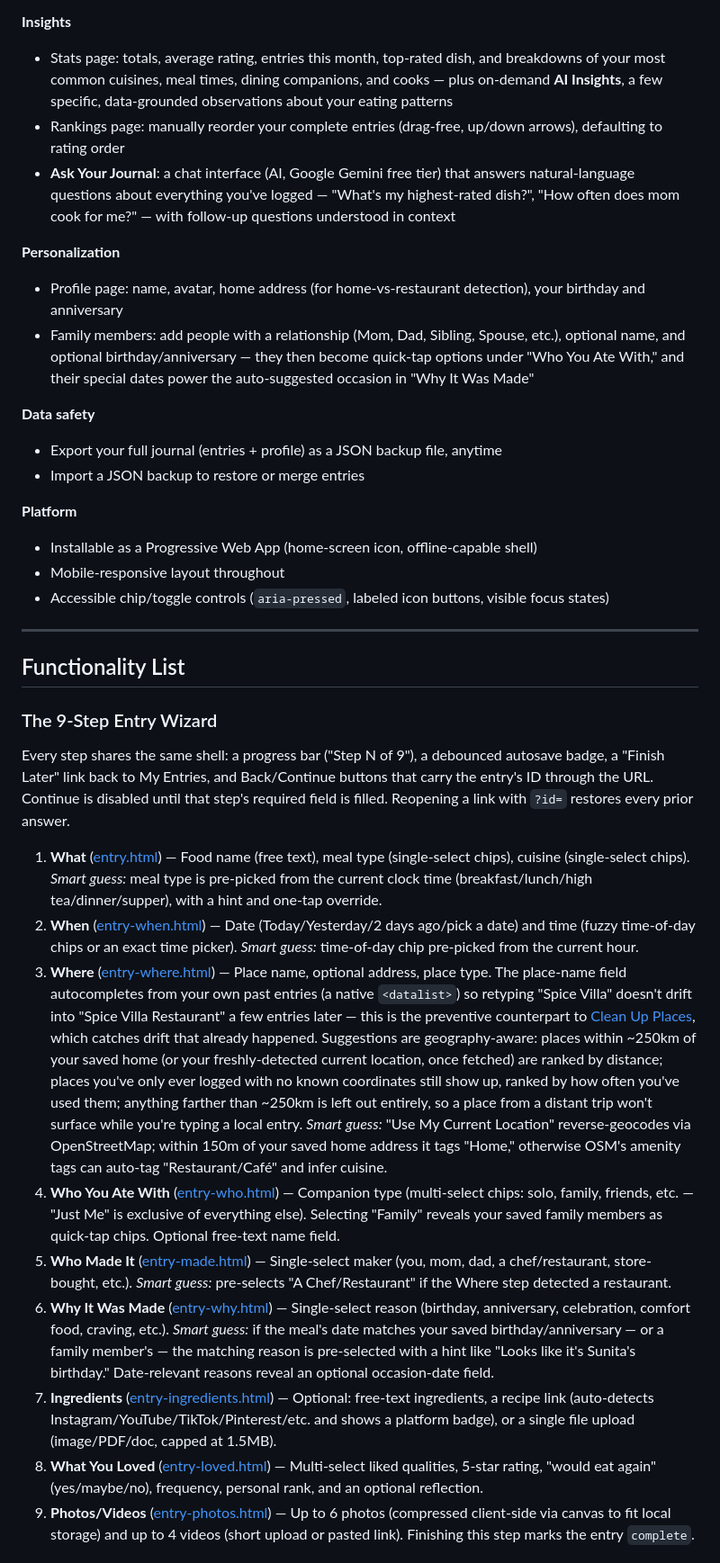
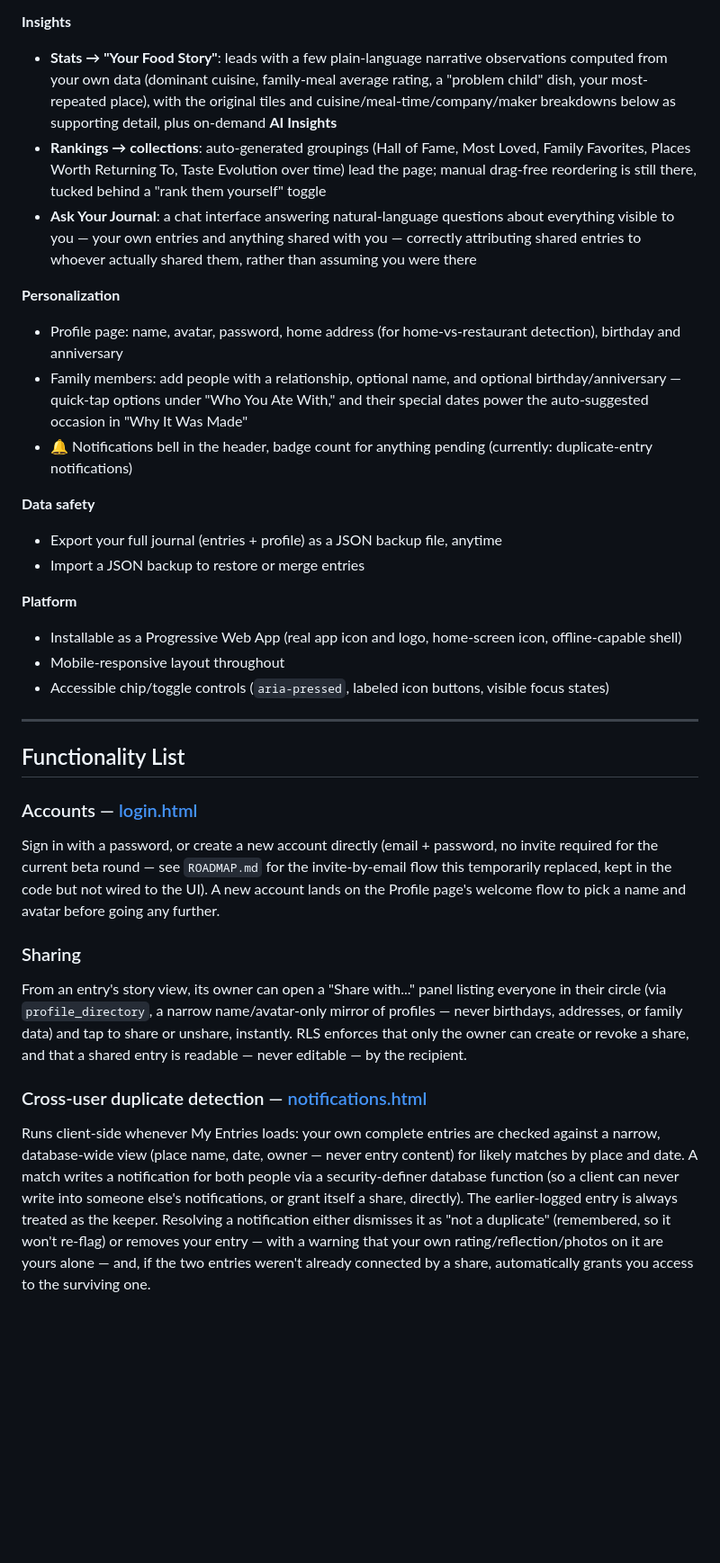
Before and after one commit to banguralok/bite-book, a Markdown page: FEATURES.md, the part around one of its changes. Shown at 90% size. Rendered like a GitHub page; blank space fills up the shorter version.

```diff
--- a/FEATURES.md
+++ b/FEATURES.md
@@ -29,19 +35,20 @@ This document has two parts: a **Feature List** (what the app can do, at a glanc
 
 **Insights**
-- Stats page: totals, average rating, entries this month, top-rated dish, and breakdowns of your most common cuisines, meal times, dining companions, and cooks — plus on-demand **AI Insights**, a few specific, data-grounded observations about your eating patterns
-- Rankings page: manually reorder your complete entries (drag-free, up/down arrows), defaulting to rating order
-- **Ask Your Journal**: a chat interface (AI, Google Gemini free tier) that answers natural-language questions about everything you've logged — "What's my highest-rated dish?", "How often does mom cook for me?" — with follow-up questions understood in context
+- **Stats → "Your Food Story"**: leads with a few plain-language narrative observations computed from your own data (dominant cuisine, family-meal average rating, a "problem child" dish, your most-repeated place), with the original tiles and cuisine/meal-time/company/maker breakdowns below as supporting detail, plus on-demand **AI Insights**
+- **Rankings → collections**: auto-generated groupings (Hall of Fame, Most Loved, Family Favorites, Places Worth Returning To, Taste Evolution over time) lead the page; manual drag-free reordering is still there, tucked behind a "rank them yourself" toggle
+- **Ask Your Journal**: a chat interface answering natural-language questions about everything visible to you — your own entries and anything shared with you — correctly attributing shared entries to whoever actually shared them, rather than assuming you were there
 
 **Personalization**
-- Profile page: name, avatar, home address (for home-vs-restaurant detection), your birthday and anniversary
-- Family members: add people with a relationship (Mom, Dad, Sibling, Spouse, etc.), optional name, and optional birthday/anniversary — they then become quick-tap options under "Who You Ate With," and their special dates power the auto-suggested occasion in "Why It Was Made"
+- Profile page: name, avatar, password, home address (for home-vs-restaurant detection), birthday and anniversary
+- Family members: add people with a relationship, optional name, and optional birthday/anniversary — quick-tap options under "Who You Ate With," and their special dates power the auto-suggested occasion in "Why It Was Made"
+- 🔔 Notifications bell in the header, badge count for anything pending (currently: duplicate-entry notifications)
 
 **Data safety**
 - Export your full journal (entries + profile) as a JSON backup file, anytime
 - Import a JSON backup to restore or merge entries
 
 **Platform**
-- Installable as a Progressive Web App (home-screen icon, offline-capable shell)
+- Installable as a Progressive Web App (real app icon and logo, home-screen icon, offline-capable shell)
 - Mobile-responsive layout throughout
 - Accessible chip/toggle controls (`aria-pressed`, labeled icon buttons, visible focus states)
 
@@ -49,17 +56,12 @@ This document has two parts: a **Feature List** (what the app can do, at a glanc
 
 ## Functionality List
 
-### The 9-Step Entry Wizard
+### Accounts — [login.html](login.html)
+Sign in with a password, or create a new account directly (email + password, no invite required for the current beta round — see `ROADMAP.md` for the invite-by-email flow this temporarily replaced, kept in the code but not wired to the UI). A new account lands on the Profile page's welcome flow to pick a name and avatar before going any further.
 
-Every step shares the same shell: a progress bar ("Step N of 9"), a debounced autosave badge, a "Finish Later" link back to My Entries, and Back/Continue buttons that carry the entry's ID through the URL. Continue is disabled until that step's required field is filled. Reopening a link with `?id=` restores every prior answer.
+### Sharing
+From an entry's story view, its owner can open a "Share with..." panel listing everyone in their circle (via `profile_directory`, a narrow name/avatar-only mirror of profiles — never birthdays, addresses, or family data) and tap to share or unshare, instantly. RLS enforces that only the owner can create or revoke a share, and that a shared entry is readable — never editable — by the recipient.
 
-1. **What** ([entry.html](entry.html)) — Food name (free text), meal type (single-select chips), cuisine (single-select chips). *Smart guess:* meal type is pre-picked from the current clock time (breakfast/lunch/high tea/dinner/supper), with a hint and one-tap override.
-2. **When** ([entry-when.html](entry-when.html)) — Date (Today/Yesterday/2 days ago/pick a date) and time (fuzzy time-of-day chips or an exact time picker). *Smart guess:* time-of-day chip pre-picked from the current hour.
-3. **Where** ([entry-where.html](entry-where.html)) — Place name, optional address, place type. The place-name field autocompletes from your own past entries (a native `<datalist>`) so retyping "Spice Villa" doesn't drift into "Spice Villa Restaurant" a few entries later — this is the preventive counterpart to [Clean Up Places](dedupe.html), which catches drift that already happened. Suggestions are geography-aware: places within ~250km of your saved home (or your freshly-detected current location, once fetched) are ranked by distance; places you've only ever logged with no known coordinates still show up, ranked by how often you've used them; anything farther than ~250km is left out entirely, so a place from a distant trip won't surface while you're typing a local entry. *Smart guess:* "Use My Current Location" reverse-geocodes via OpenStreetMap; within 150m of your saved home address it tags "Home," otherwise OSM's amenity tags can auto-tag "Restaurant/Café" and infer cuisine.
-4. **Who You Ate With** ([entry-who.html](entry-who.html)) — Companion type (multi-select chips: solo, family, friends, etc. — "Just Me" is exclusive of everything else). Selecting "Family" reveals your saved family members as quick-tap chips. Optional free-text name field.
-5. **Who Made It** ([entry-made.html](entry-made.html)) — Single-select maker (you, mom, dad, a chef/restaurant, store-bought, etc.). *Smart guess:* pre-selects "A Chef/Restaurant" if the Where step detected a restaurant.
-6. **Why It Was Made** ([entry-why.html](entry-why.html)) — Single-select reason (birthday, anniversary, celebration, comfort food, craving, etc.). *Smart guess:* if the meal's date matches your saved birthday/anniversary — or a family member's — the matching reason is pre-selected with a hint like "Looks like it's Sunita's birthday." Date-relevant reasons reveal an optional occasion-date field.
-7. **Ingredients** ([entry-ingredients.html](entry-ingredients.html)) — Optional: free-text ingredients, a recipe link (auto-detects Instagram/YouTube/TikTok/Pinterest/etc. and shows a platform badge), or a single file upload (image/PDF/doc, capped at 1.5MB).
-8. **What You Loved** ([entry-loved.html](entry-loved.html)) — Multi-select liked qualities, 5-star rating, "would eat again" (yes/maybe/no), frequency, personal rank, and an optional reflection.
-9. **Photos/Videos** ([entry-photos.html](entry-photos.html)) — Up to 6 photos (compressed client-side via canvas to fit local storage) and up to 4 videos (short upload or pasted link). Finishing this step marks the entry `complete`.
+### Cross-user duplicate detection — [notifications.html](notifications.html)
+Runs client-side whenever My Entries loads: your own complete entries are checked against a narrow, database-wide view (place name, date, owner — never entry content) for likely matches by place and date. A match writes a notification for both people via a security-definer database function (so a client can never write into someone else's notifications, or grant itself a share, directly). The earlier-logged entry is always treated as the keeper. Resolving a notification either dismisses it as "not a duplicate" (remembered, so it won't re-flag) or removes your entry — with a warning that your own rating/reflection/photos on it are yours alone — and, if the two entries weren't already connected by a share, automatically grants you access to the surviving one.
 
```
Also changed, not shown: other parts of FEATURES.md (+41 -39 lines), ROADMAP.md (+4 -4 lines), VISION.md (added, +41 -0 lines).
